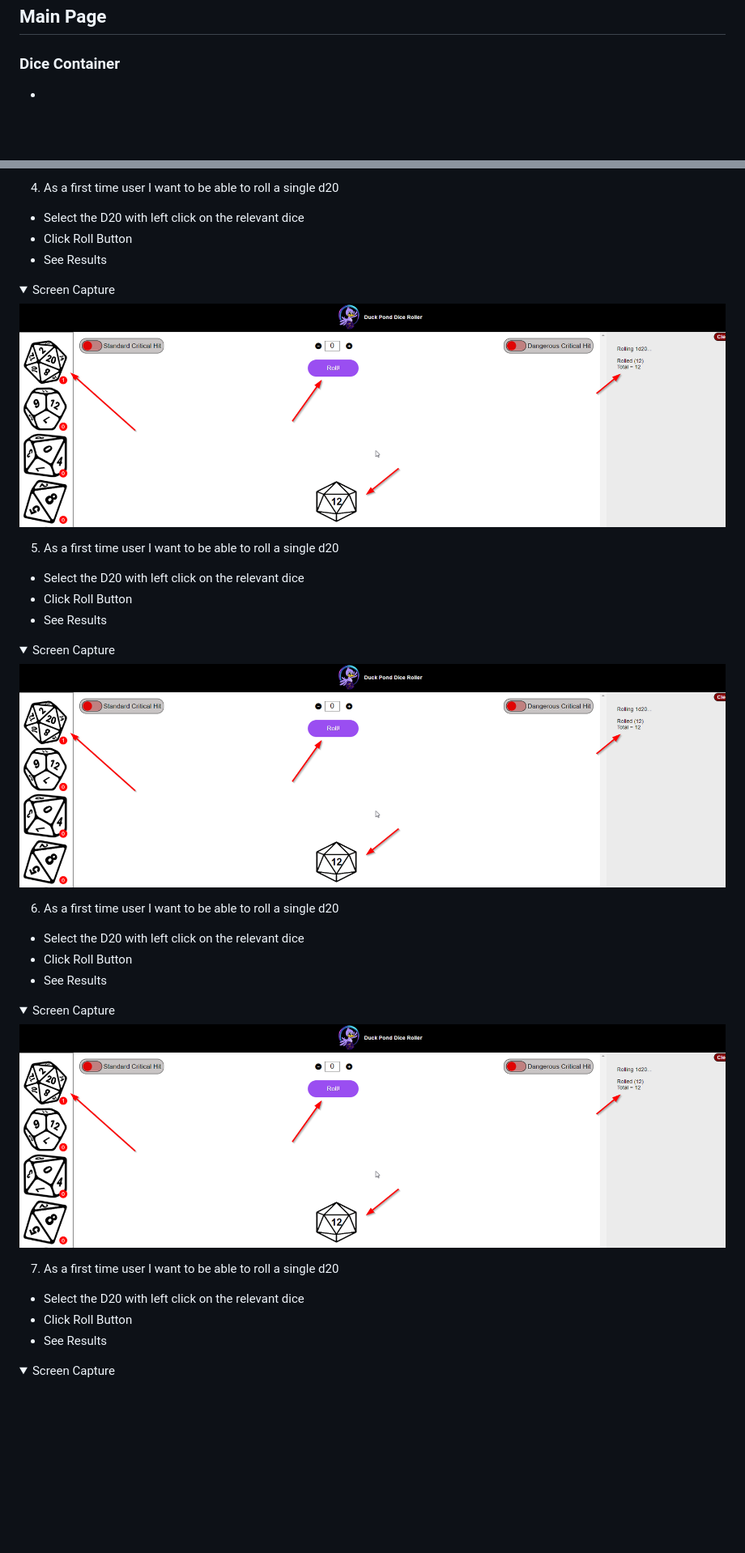
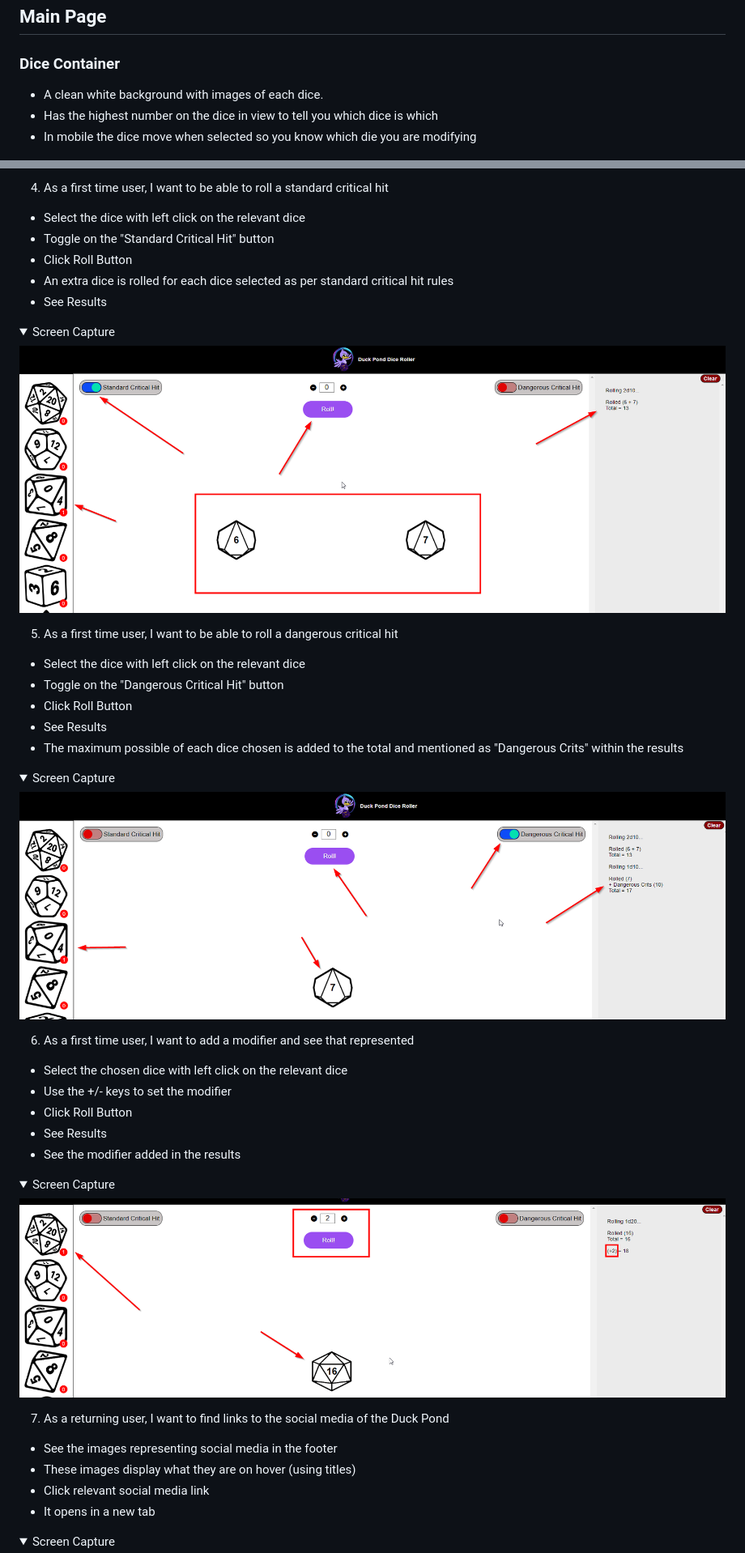
Before and after one commit to jameshart197/CI_PP2_DiceRoller, a Markdown page: readme.md, 2 parts joined by grey strips. Shown: that part at 81% size. Drawn GitHub-style; folded sections open; blank space fills up the shorter version.

```diff
--- a/readme.md
+++ b/readme.md
@@ -187,7 +182,9 @@ The website consists of a header, footer and a single page
 
 ### Dice Container
 
--
+- A clean white background with images of each dice.
+- Has the highest number on the dice in view to tell you which dice is which
+- In mobile the dice move when selected so you know which die you are modifying
 
 ![Dice Container](docs/features/dice-container.png)
 
@@ -316,39 +326,46 @@ The website was tested on the following browsers:
 </details>
 
-4. As a first time user I want to be able to roll a single d20
+4. As a first time user, I want to be able to roll a standard critical hit
 
-- Select the D20 with left click on the relevant dice
+- Select the dice with left click on the relevant dice
+- Toggle on the "Standard Critical Hit" button
 - Click Roll Button
+- An extra dice is rolled for each dice selected as per standard critical hit rules
 - See Results
 
 <details><summary>Screen Capture</summary>
-<img src="docs/userstories/userstory1.png">
+<img src="docs/userstories/userstory4.png">
 </details>
 
-5. As a first time user I want to be able to roll a single d20
+5. As a first time user, I want to be able to roll a dangerous critical hit
 
-- Select the D20 with left click on the relevant dice
+- Select the dice with left click on the relevant dice
+- Toggle on the "Dangerous Critical Hit" button
 - Click Roll Button
 - See Results
+- The maximum possible of each dice chosen is added to the total and mentioned as "Dangerous Crits" within the results
 
 <details><summary>Screen Capture</summary>
-<img src="docs/userstories/userstory1.png">
+<img src="docs/userstories/userstory5.png">
 </details>
 
-6. As a first time user I want to be able to roll a single d20
+6. As a first time user, I want to add a modifier and see that represented
 
-- Select the D20 with left click on the relevant dice
+- Select the chosen dice with left click on the relevant dice
+- Use the +/- keys to set the modifier
 - Click Roll Button
 - See Results
+- See the modifier added in the results
 
 <details><summary>Screen Capture</summary>
-<img src="docs/userstories/userstory1.png">
+<img src="docs/userstories/userstory6.png">
 </details>
 
-7. As a first time user I want to be able to roll a single d20
+7. As a returning user, I want to find links to the social media of the Duck Pond
 
-- Select the D20 with left click on the relevant dice
-- Click Roll Button
-- See Results
+- See the images representing social media in the footer
+- These images display what they are on hover (using titles)
+- Click relevant social media link
+- It opens in a new tab
 
 <details><summary>Screen Capture</summary>
```
Also changed, not shown: other parts of readme.md (+65 -56 lines), docs/validation/desktop-lighthouse.png (added), docs/validation/mobile-lighthouse.png (added), docs/validation/wave.png (added).
